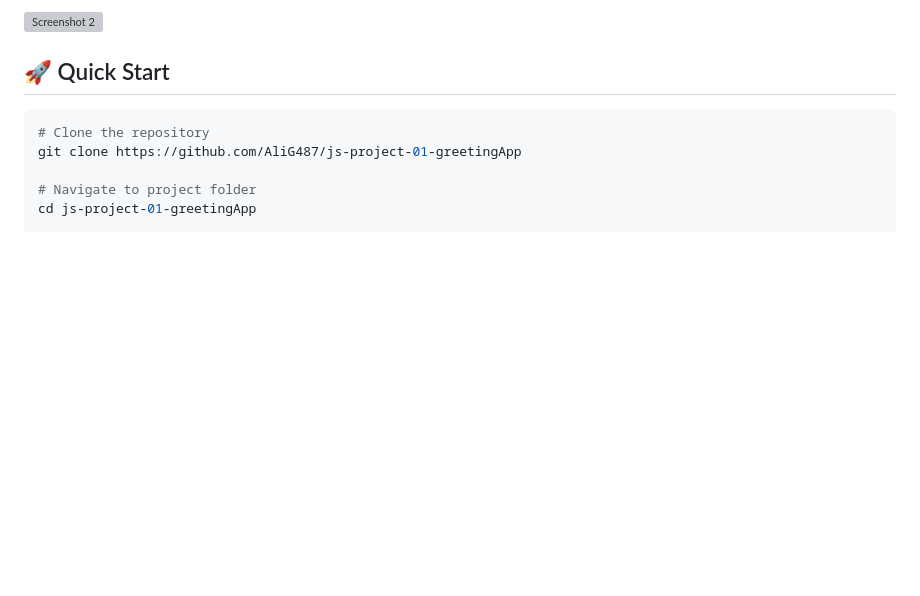
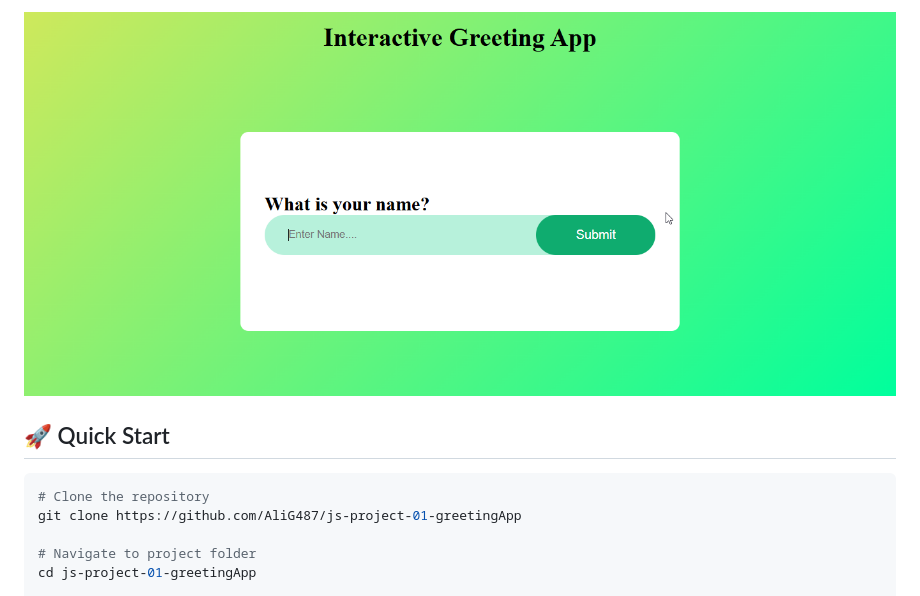
Before and after one commit to AliG487/js-project-01-greetingApp, a Markdown page: README.md, the part around one of its changes. Drawn GitHub-style; blank space fills up the shorter version; grey boxes are pictures that could not be loaded.

Commit message:
fixed screenshot link in README.md

```diff
--- a/README.md
+++ b/README.md
@@ -30,5 +30,5 @@ A simple, interactive greeting application that takes a user's name and displays
 
-![Screenshot 2](images/Screenshot-2.png)
+![Screenshot 2](images/Screenshot-1.png)
 
 ## 🚀 Quick Start
 
```
Also changed, not shown: other parts of README.md (+1 -1 lines).
